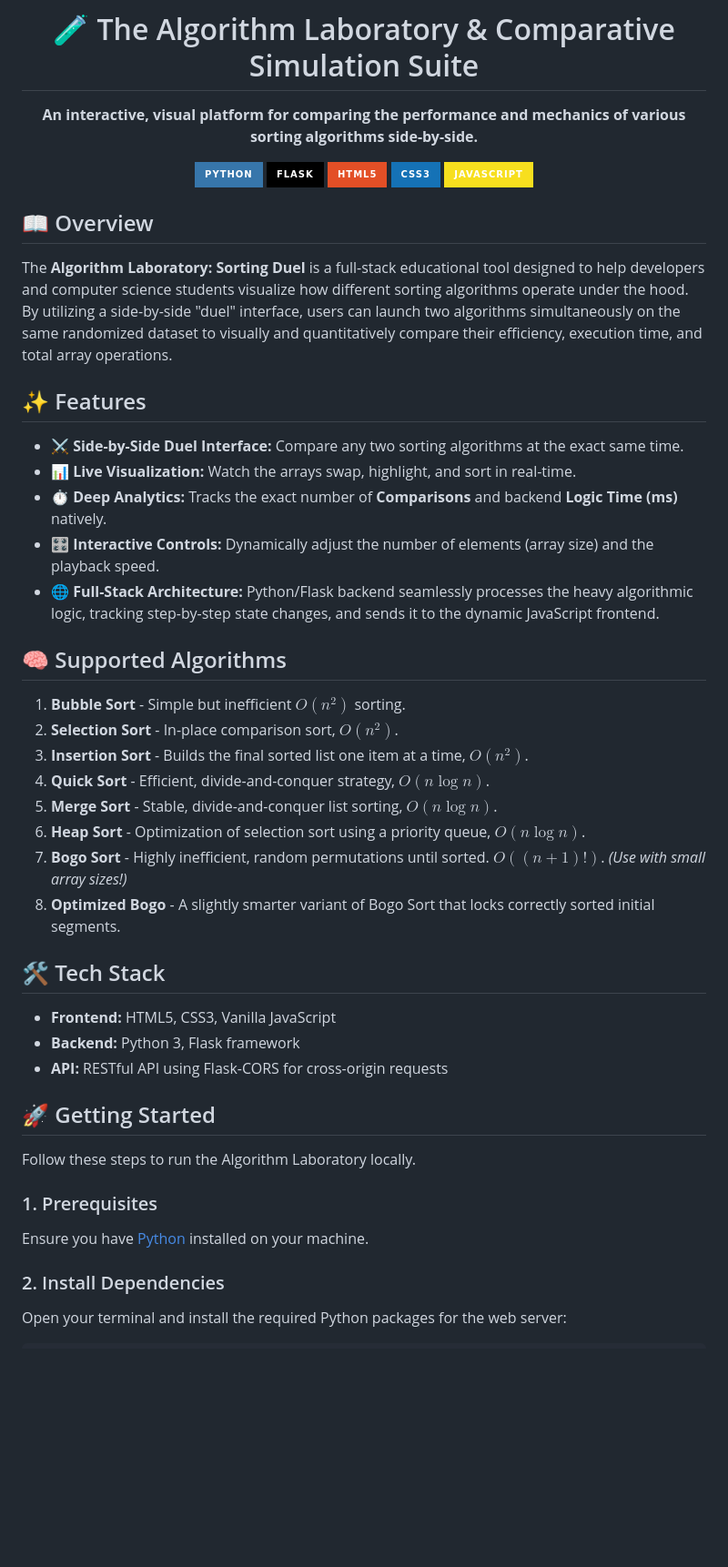
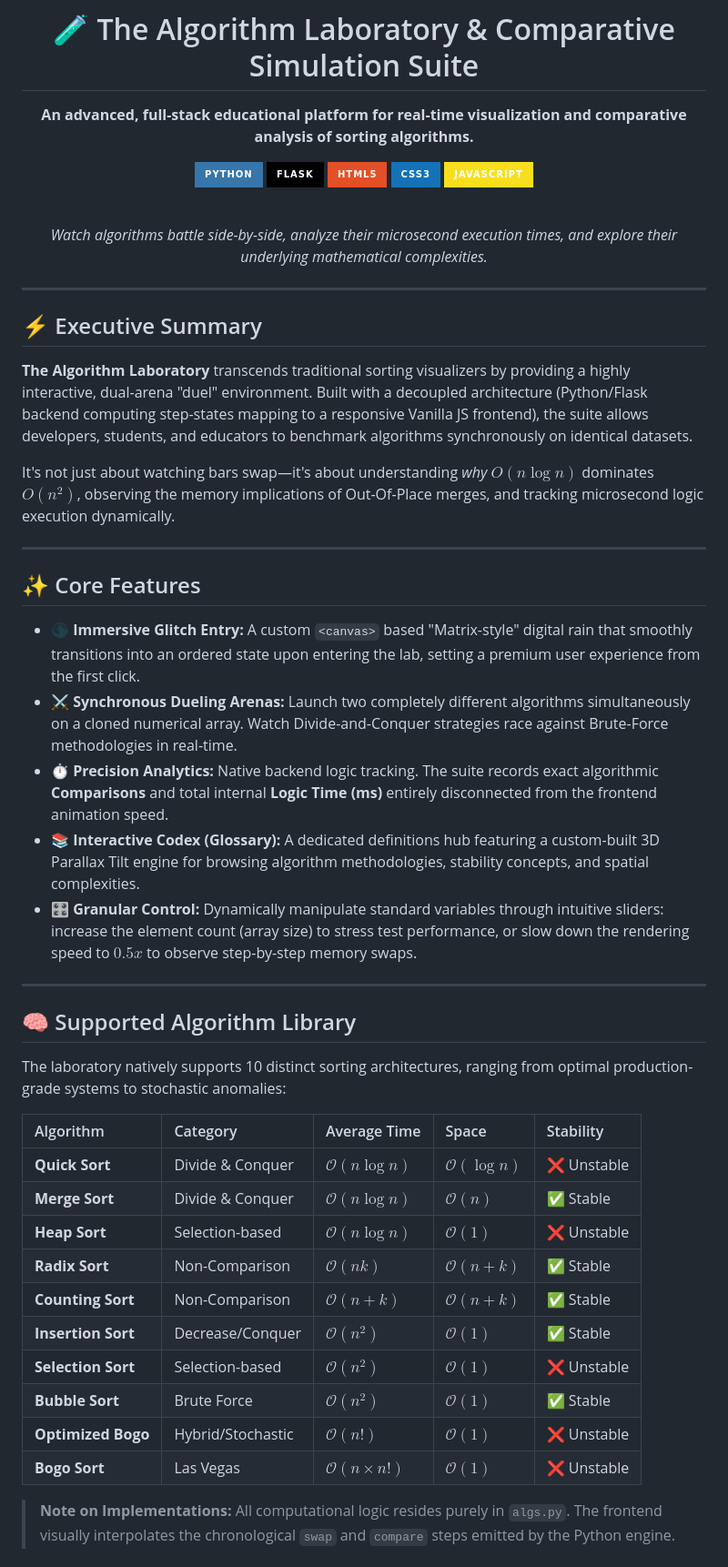
Before and after one commit to AdiDoesStuff/The-Algorithm-Laboratory-and-Comparative-Simulation-Suite, a Markdown page: README.md, the part around one of its changes. Shown at 91% size. GitHub-like rendering; badges without logos; blank space fills up the shorter version.

```diff
--- a/README.md
+++ b/README.md
@@ -2,8 +2,8 @@
 
 # 🧪 The Algorithm Laboratory & Comparative Simulation Suite
 
-**An interactive, visual platform for comparing the performance and mechanics of various sorting algorithms side-by-side.**
+**An advanced, full-stack educational platform for real-time visualization and comparative analysis of sorting algorithms.**
 
 [![Python Badge](https://img.shields.io/badge/Python-3776AB?logo=python&logoColor=fff&style=for-the-badge)](https://www.python.org/)
-[![Flask Badge](https://img.shields.io/badge/Flask-000?logo=flask&logoColor=fff&style=for-the-badge)](https://flask.palletsprojects.com/)
+[![Flask Badge](https://img.shields.io/badge/Flask-000000?logo=flask&logoColor=fff&style=for-the-badge)](https://flask.palletsprojects.com/)
 [![HTML5 Badge](https://img.shields.io/badge/HTML5-E34F26?logo=html5&logoColor=fff&style=for-the-badge)](https://en.wikipedia.org/wiki/HTML5)
@@ -11,43 +11,47 @@
 [![JavaScript Badge](https://img.shields.io/badge/JavaScript-F7DF1E?logo=javascript&logoColor=000&style=for-the-badge)](https://developer.mozilla.org/en-US/docs/Web/JavaScript)
+
+<br/>
+
+*Watch algorithms battle side-by-side, analyze their microsecond execution times, and explore their underlying mathematical complexities.*
 
 </div>
 
-## 📖 Overview
+---
 
-The **Algorithm Laboratory: Sorting Duel** is a full-stack educational tool designed to help developers and computer science students visualize how different sorting algorithms operate under the hood. By utilizing a side-by-side "duel" interface, users can launch two algorithms simultaneously on the same randomized dataset to visually and quantitatively compare their efficiency, execution time, and total array operations.
+## ⚡ Executive Summary
 
-## ✨ Features
+**The Algorithm Laboratory** transcends traditional sorting visualizers by providing a highly interactive, dual-arena "duel" environment. Built with a decoupled architecture (Python/Flask backend computing step-states mapping to a responsive Vanilla JS frontend), the suite allows developers, students, and educators to benchmark algorithms synchronously on identical datasets.
 
-- **⚔️ Side-by-Side Duel Interface:** Compare any two sorting algorithms at the exact same time.
-- **📊 Live Visualization:** Watch the arrays swap, highlight, and sort in real-time.
-- **⏱️ Deep Analytics:** Tracks the exact number of **Comparisons** and backend **Logic Time (ms)** natively.
-- **🎛️ Interactive Controls:** Dynamically adjust the number of elements (array size) and the playback speed.
-- **🌐 Full-Stack Architecture:** Python/Flask backend seamlessly processes the heavy algorithmic logic, tracking step-by-step state changes, and sends it to the dynamic JavaScript frontend.
+It's not just about watching bars swap—it's about understanding *why* $O(n \log n)$ dominates $O(n^2)$, observing the memory implications of Out-Of-Place merges, and tracking microsecond logic execution dynamically.
 
-## 🧠 Supported Algorithms
+---
 
-1. **Bubble Sort** - Simple but inefficient $O(n^2)$ sorting.
-2. **Selection Sort** - In-place comparison sort, $O(n^2)$.
-3. **Insertion Sort** - Builds the final sorted list one item at a time, $O(n^2)$.
-4. **Quick Sort** - Efficient, divide-and-conquer strategy, $O(n \log n)$.
-5. **Merge Sort** - Stable, divide-and-conquer list sorting, $O(n \log n)$.
-6. **Heap Sort** - Optimization of selection sort using a priority queue, $O(n \log n)$.
-7. **Bogo Sort** - Highly inefficient, random permutations until sorted. $O((n+1)!)$. *(Use with small array sizes!)*
-8. **Optimized Bogo** - A slightly smarter variant of Bogo Sort that locks correctly sorted initial segments.
+## ✨ Core Features
 
-## 🛠️ Tech Stack
+- 🌑 **Immersive Glitch Entry:** A custom `<canvas>` based "Matrix-style" digital rain that smoothly transitions into an ordered state upon entering the lab, setting a premium user experience from the first click.
+- ⚔️ **Synchronous Dueling Arenas:** Launch two completely different algorithms simultaneously on a cloned numerical array. Watch Divide-and-Conquer strategies race against Brute-Force methodologies in real-time.
+- ⏱️ **Precision Analytics:** Native backend logic tracking. The suite records exact algorithmic **Comparisons** and total internal **Logic Time (ms)** entirely disconnected from the frontend animation speed.
+- 📚 **Interactive Codex (Glossary):** A dedicated definitions hub featuring a custom-built 3D Parallax Tilt engine for browsing algorithm methodologies, stability concepts, and spatial complexities.
+- 🎛️ **Granular Control:** Dynamically manipulate standard variables through intuitive sliders: increase the element count (array size) to stress test performance, or slow down the rendering speed to $0.5x$ to observe step-by-step memory swaps.
 
-- **Frontend:** HTML5, CSS3, Vanilla JavaScript
-- **Backend:** Python 3, Flask framework
-- **API:** RESTful API using Flask-CORS for cross-origin requests
+---
 
-## 🚀 Getting Started
+## 🧠 Supported Algorithm Library
 
-Follow these steps to run the Algorithm Laboratory locally.
+The laboratory natively supports 10 distinct sorting architectures, ranging from optimal production-grade systems to stochastic anomalies:
 
-### 1. Prerequisites
-Ensure you have [Python](https://www.python.org/downloads/) installed on your machine.
+| Algorithm | Category | Average Time | Space | Stability |
+| :--- | :--- | :--- | :--- | :--- |
+| **Quick Sort** | Divide & Conquer | $\mathcal{O}(n \log n)$ | $\mathcal{O}(\log n)$ | ❌ Unstable |
+| **Merge Sort** | Divide & Conquer | $\mathcal{O}(n \log n)$ | $\mathcal{O}(n)$ | ✅ Stable |
+| **Heap Sort** | Selection-based | $\mathcal{O}(n \log n)$ | $\mathcal{O}(1)$ | ❌ Unstable |
+| **Radix Sort** | Non-Comparison | $\mathcal{O}(nk)$ | $\mathcal{O}(n + k)$ | ✅ Stable |
+| **Counting Sort**| Non-Comparison | $\mathcal{O}(n + k)$ | $\mathcal{O}(n + k)$ | ✅ Stable |
+| **Insertion Sort**| Decrease/Conquer | $\mathcal{O}(n^2)$ | $\mathcal{O}(1)$ | ✅ Stable |
+| **Selection Sort**| Selection-based | $\mathcal{O}(n^2)$ | $\mathcal{O}(1)$ | ❌ Unstable |
+| **Bubble Sort** | Brute Force | $\mathcal{O}(n^2)$ | $\mathcal{O}(1)$ | ✅ Stable |
+| **Optimized Bogo**| Hybrid/Stochastic| $\mathcal{O}(n!)$ | $\mathcal{O}(1)$ | ❌ Unstable |
+| **Bogo Sort** | Las Vegas | $\mathcal{O}(n \times n!)$ | $\mathcal{O}(1)$ | ❌ Unstable |
 
-### 2. Install Dependencies
-Open your terminal and install the required Python packages for the web server:
+> **Note on Implementations:** All computational logic resides purely in `algs.py`. The frontend visually interpolates the chronological `swap` and `compare` steps emitted by the Python engine.
 
```
Also changed, not shown: other parts of README.md (+62 -15 lines).
